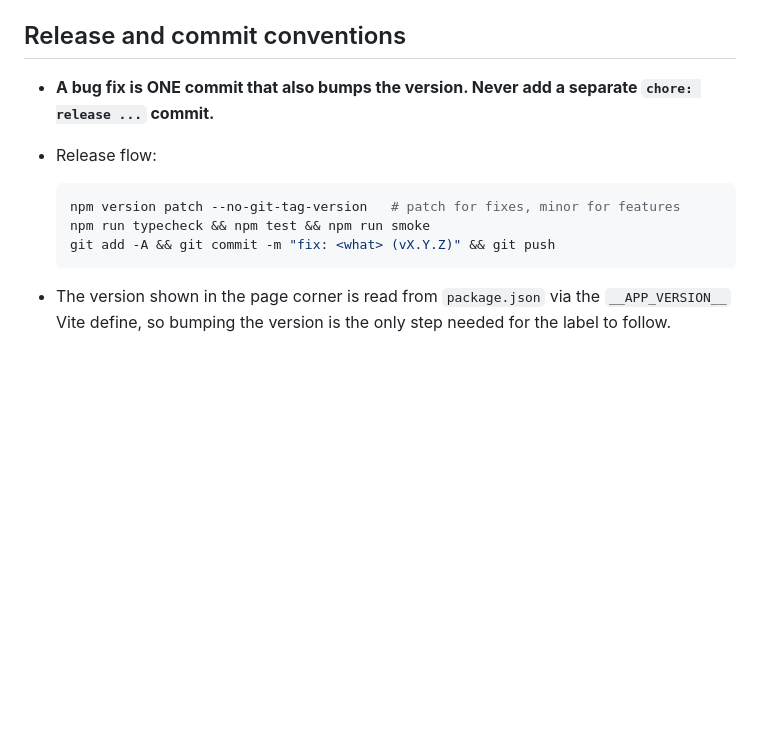
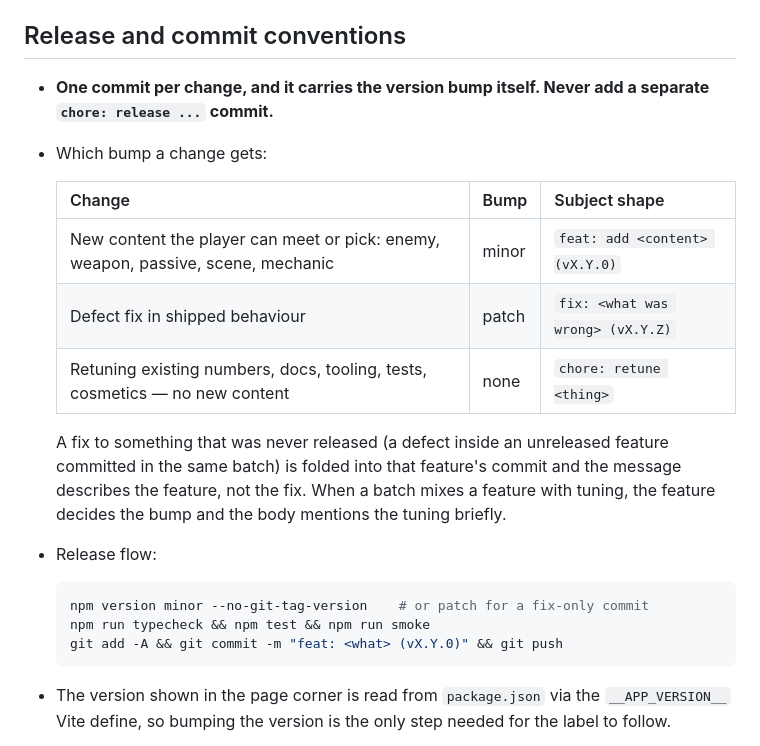
Before and after one commit to RIOTSAKURA/Code-Survivors, a Markdown page: AGENTS.md, the part around the change. GitHub-like rendering; blank space fills up the shorter version.

Commit message:
chore: spell out which change earns which version bump
The convention table in AGENTS.md only said "patch for fixes, minor for
features", which was ambiguous enough that a commit adding a new enemy plus
its spawn tuning was read as tuning-only. It now states the rule explicitly:
new content the player can meet or pick takes a minor bump, a defect in
shipped behaviour takes a patch, and retuning existing numbers takes none.
It also records the two edge cases that came up in practice — a defect inside
an unreleased feature is folded into that feature's commit, and a batch mixing
a feature with tuning is decided by the feature.

Docs only, so the version stays at v1.4.0.

````diff
--- a/AGENTS.md
+++ b/AGENTS.md
@@ -19,14 +19,26 @@ land in `screenshots/` (gitignored).
 
 ## Release and commit conventions
 
-- **A bug fix is ONE commit that also bumps the version. Never add a separate
+- **One commit per change, and it carries the version bump itself. Never add a separate
   `chore: release ...` commit.**
+- Which bump a change gets:
+
+  | Change | Bump | Subject shape |
+  | --- | --- | --- |
+  | New content the player can meet or pick: enemy, weapon, passive, scene, mechanic | minor | `feat: add <content> (vX.Y.0)` |
+  | Defect fix in shipped behaviour | patch | `fix: <what was wrong> (vX.Y.Z)` |
+  | Retuning existing numbers, docs, tooling, tests, cosmetics — no new content | none | `chore: retune <thing>` |
+
+  A fix to something that was never released (a defect inside an unreleased feature committed in the
+  same batch) is folded into that feature's commit and the message describes the feature, not the fix.
+  When a batch mixes a feature with tuning, the feature decides the bump and the body mentions the
+  tuning briefly.
 - Release flow:
 
   ```bash
-  npm version patch --no-git-tag-version   # patch for fixes, minor for features
+  npm version minor --no-git-tag-version    # or patch for a fix-only commit
   npm run typecheck && npm test && npm run smoke
-  git add -A && git commit -m "fix: <what> (vX.Y.Z)" && git push
+  git add -A && git commit -m "feat: <what> (vX.Y.0)" && git push
   ```
 
 - The version shown in the page corner is read from `package.json` via the `__APP_VERSION__` Vite
````
